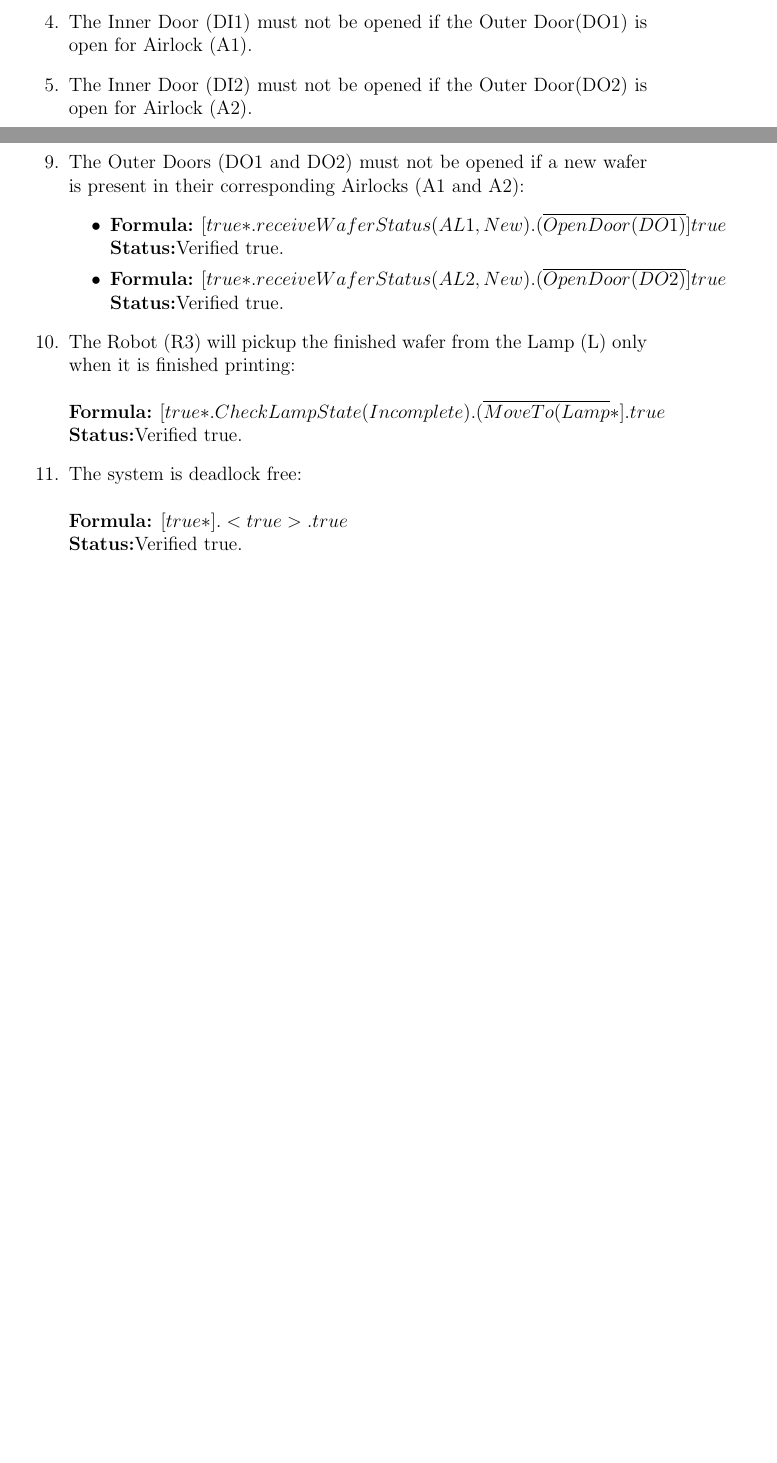
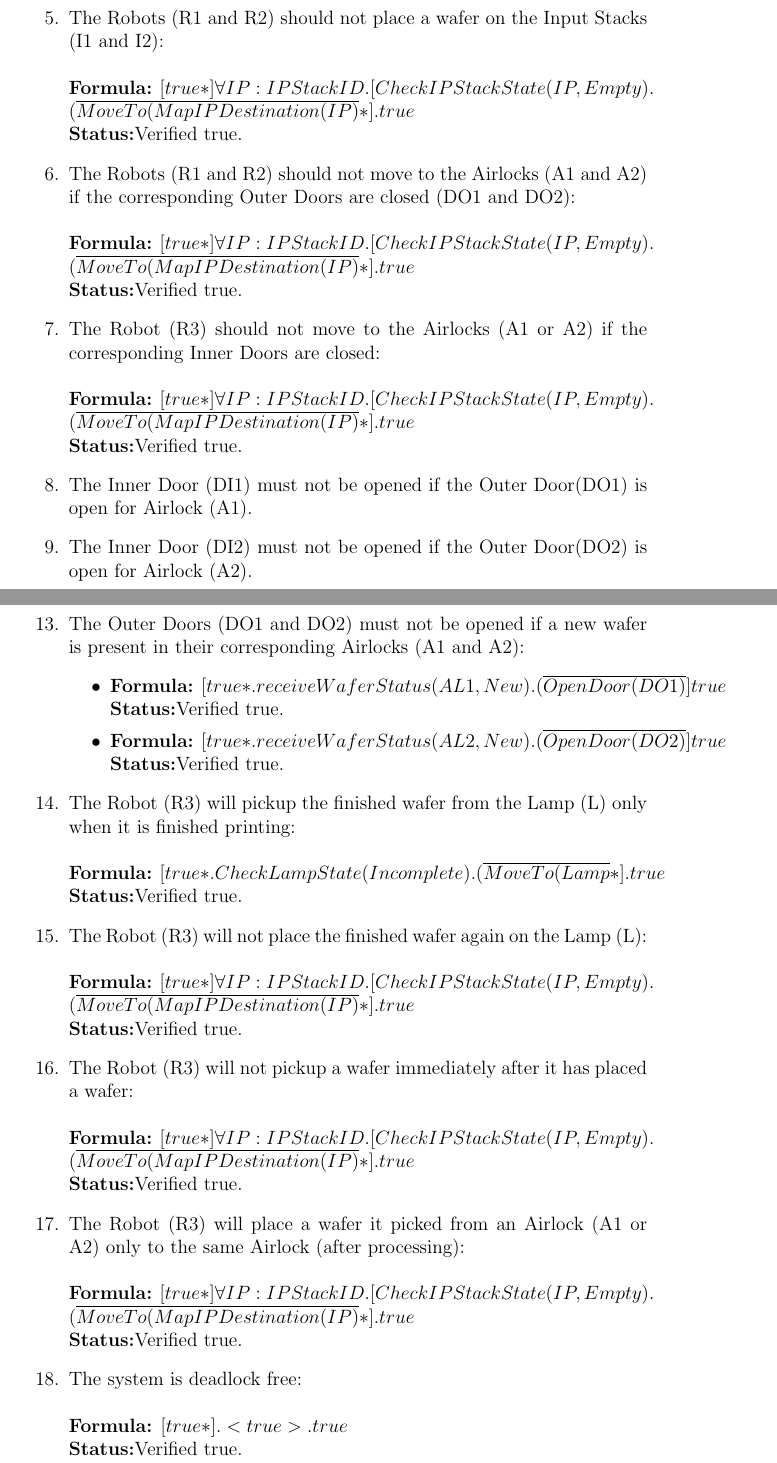
Before and after one commit to evil-scientist/system-validation-project, a LaTeX document (Report/report.tex): two parts of pages 8 and 9 of 21 before the commit and two parts of pages 10 and 11 of 23 after it, joined at a grey line, cut at the place of the change, the shorter picture padded with empty space. Compiled offline with pdfLaTeX.

Commit message:
Synced tex file to the file on overleaf

```diff
--- a/Report/report.tex
+++ b/Report/report.tex
@@ -202,22 +207,22 @@ Here the corresponding Modal $\mu$ -Calculus are described:
 		\end{itemize}
 
 
-%\item The Robots (R1 and R2) should not place a wafer on the Input Stacks (I1 and I2):
-%%\\
-%%\\\textbf{Formula:} $[true*] \forall IP: IPStackID.[CheckIPStackState(IP, Empty).
-%%\\(\overline{MoveTo(MapIPDestination(IP)}*].true$ %%\\\textbf{Status:}Verified true.
+		\item The Robots (R1 and R2) should not place a wafer on the Input Stacks (I1 and I2):
+		\\
+		\\\textbf{Formula:} $[true*] \forall IP: IPStackID.[CheckIPStackState(IP, Empty).
+		\\(\overline{MoveTo(MapIPDestination(IP)}*].true$ \\\textbf{Status:}Verified true.
 
 
-%\item The Robots (R1 and R2) should not move to the Airlocks (A1 and A2) if the corresponding Outer Doors are closed (DO1 and DO2):
-%\\
-%\\\textbf{Formula:} $[true*] \forall IP: IPStackID.[CheckIPStackState(IP, Empty).
-%\\(\overline{MoveTo(MapIPDestination(IP)}*].true$ %\\\textbf{Status:}Verified true.
+		\item The Robots (R1 and R2) should not move to the Airlocks (A1 and A2) if the corresponding Outer Doors are closed (DO1 and DO2):
+		\\
+		\\\textbf{Formula:} $[true*] \forall IP: IPStackID.[CheckIPStackState(IP, Empty).
+		\\(\overline{MoveTo(MapIPDestination(IP)}*].true$ \\\textbf{Status:}Verified true.
 
 
-%\item The Robot (R3) should not move to the Airlocks (A1 or A2) if the corresponding Inner Doors are closed:
-%\\
-%\\\textbf{Formula:} $[true*] \forall IP: IPStackID.[CheckIPStackState(IP, Empty).
-%\\(\overline{MoveTo(MapIPDestination(IP)}*].true$ %\\\textbf{Status:}Verified true.
+		\item The Robot (R3) should not move to the Airlocks (A1 or A2) if the corresponding Inner Doors are closed:
+		\\
+		\\\textbf{Formula:} $[true*] \forall IP: IPStackID.[CheckIPStackState(IP, Empty).
+		\\(\overline{MoveTo(MapIPDestination(IP)}*].true$ \\\textbf{Status:}Verified true.
 
 
 		\item The Inner Door (DI1) must not be opened if the Outer Door(DO1) is open for Airlock (A1).
@@ -258,20 +263,20 @@ Here the corresponding Modal $\mu$ -Calculus are described:
 		\\
 		\\\textbf{Formula:} $[true*.CheckLampState(Incomplete).(\overline{MoveTo(Lamp}*].true$ \\\textbf{Status:}Verified true.
 
-%\item The Robot (R3) will not place the finished wafer again on the Lamp (L):
-%\\
-%\\\textbf{Formula:} $[true*] \forall IP: IPStackID.[CheckIPStackState(IP, Empty).
-%\\(\overline{MoveTo(MapIPDestination(IP)}*].true$ \\\textbf{Status:}Verified true.
+		\item The Robot (R3) will not place the finished wafer again on the Lamp (L):
+		\\
+		\\\textbf{Formula:} $[true*] \forall IP: IPStackID.[CheckIPStackState(IP, Empty).
+		\\(\overline{MoveTo(MapIPDestination(IP)}*].true$ \\\textbf{Status:}Verified true.
 
-%\item The Robot (R3) will not pickup a wafer immediately after it has placed a wafer:
-%\\
-%\\\textbf{Formula:} $[true*] \forall IP: %IPStackID.[CheckIPStackState(IP, Empty).
-%\\(\overline{MoveTo(MapIPDestination(IP)}*].true$ %\\\textbf{Status:}Verified true.
+		\item The Robot (R3) will not pickup a wafer immediately after it has placed a wafer:
+		\\
+		\\\textbf{Formula:} $[true*] \forall IP: IPStackID.[CheckIPStackState(IP, Empty).
+		\\(\overline{MoveTo(MapIPDestination(IP)}*].true$ \\\textbf{Status:}Verified true.
 
-%\item The Robot (R3) will place a wafer it picked from an Airlock (A1 or A2) only to the same Airlock (after processing):
-%\\
-%\\\textbf{Formula:} $[true*] \forall IP: IPStackID.[CheckIPStackState(IP, Empty).
-%\\(\overline{MoveTo(MapIPDestination(IP)}*].true$ %\\\textbf{Status:}Verified true.
+		\item The Robot (R3) will place a wafer it picked from an Airlock (A1 or A2) only to the same Airlock (after processing):
+		\\
+		\\\textbf{Formula:} $[true*] \forall IP: IPStackID.[CheckIPStackState(IP, Empty).
+		\\(\overline{MoveTo(MapIPDestination(IP)}*].true$ \\\textbf{Status:}Verified true.
 
 		\item The system is deadlock free:
 		\\
```
Also changed, not shown: Report/report.pdf, Report/report.tex (35 more changed lines). Lines whose indentation alone changed are shown as unchanged.
